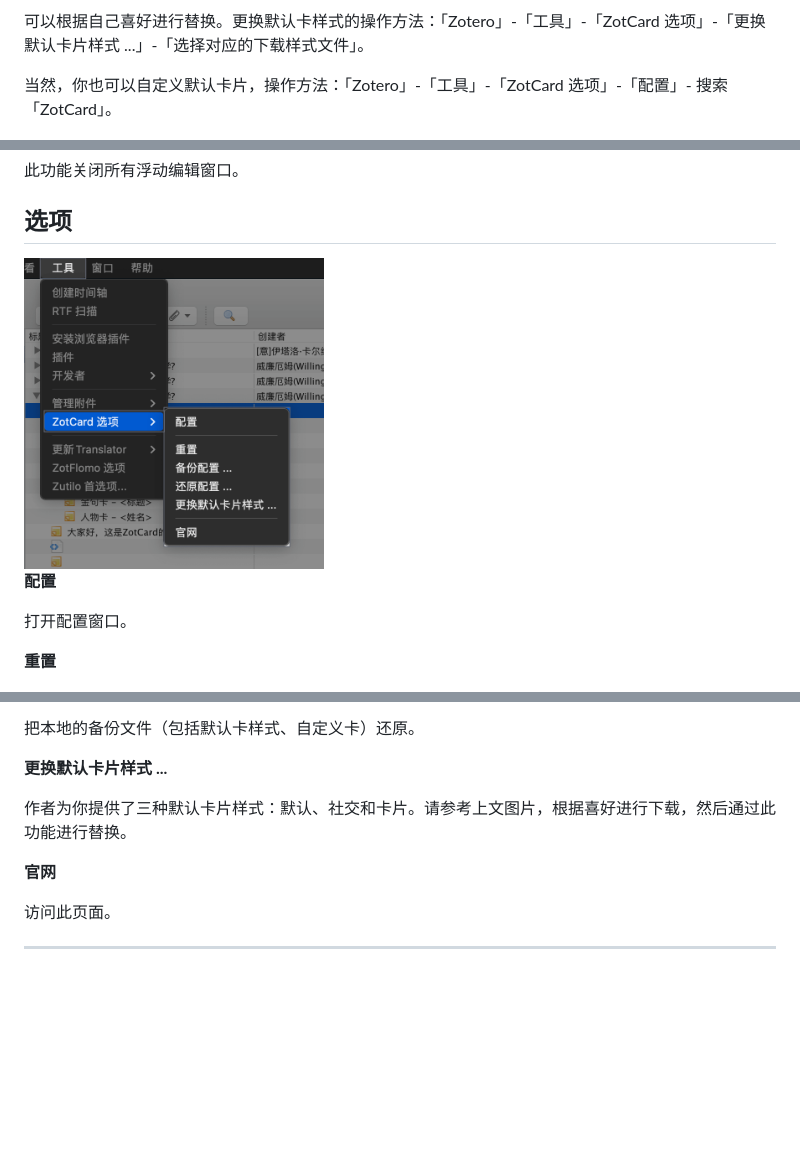
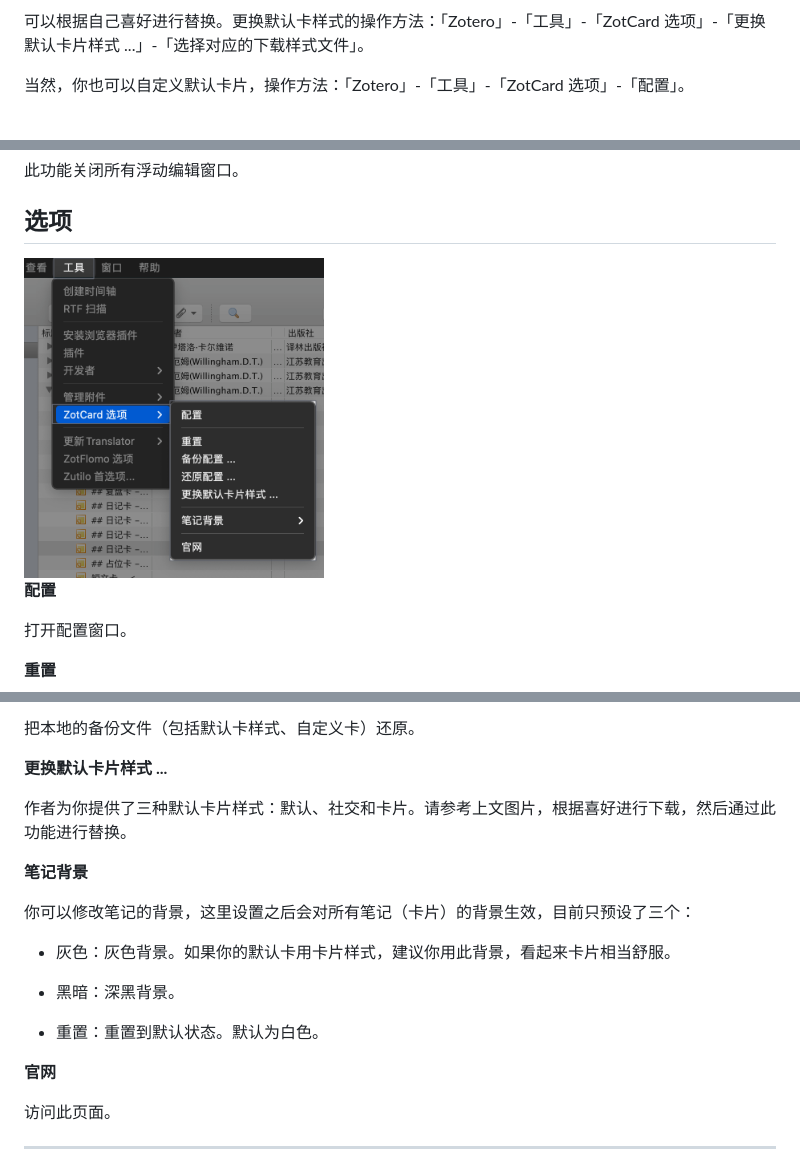
Before and after one commit to 018/zotcard, a Markdown page: README.md, 3 parts joined by grey strips. GitHub-like rendering; pictures changed too: image/option.png; blank space fills up the shorter version.

```diff
--- a/README.md
+++ b/README.md
@@ -31,7 +31,7 @@ zotcard是Zotero的一个插件，它可以帮助你快速写卡片、或笔记
 
 可以根据自己喜好进行替换。更换默认卡样式的操作方法：「Zotero」-「工具」-「ZotCard 选项」-「更换默认卡片样式 ...」-「选择对应的下载样式文件」。
 
-当然，你也可以自定义默认卡片，操作方法：「Zotero」-「工具」-「ZotCard 选项」-「配置」- 搜索 「ZotCard」。
+当然，你也可以自定义默认卡片，操作方法：「Zotero」-「工具」-「ZotCard 选项」-「配置」。
 
 ![配置](https://raw.githubusercontent.com/018/zotcard/main/image/config1.png)
 
@@ -203,6 +207,16 @@ zotcard是Zotero的一个插件，它可以帮助你快速写卡片、或笔记
 
 作者为你提供了三种默认卡片样式：默认、社交和卡片。请参考上文图片，根据喜好进行下载，然后通过此功能进行替换。
 
+**笔记背景**
+
+你可以修改笔记的背景，这里设置之后会对所有笔记（卡片）的背景生效，目前只预设了三个：
+
+- 灰色：灰色背景。如果你的默认卡用卡片样式，建议你用此背景，看起来卡片相当舒服。
+
+- 黑暗：深黑背景。
+
+- 重置：重置到默认状态。默认为白色。
+
 **官网**
 
 访问此页面。
```
Also changed, not shown: other parts of README.md (+6 -2 lines), 8 other files.
